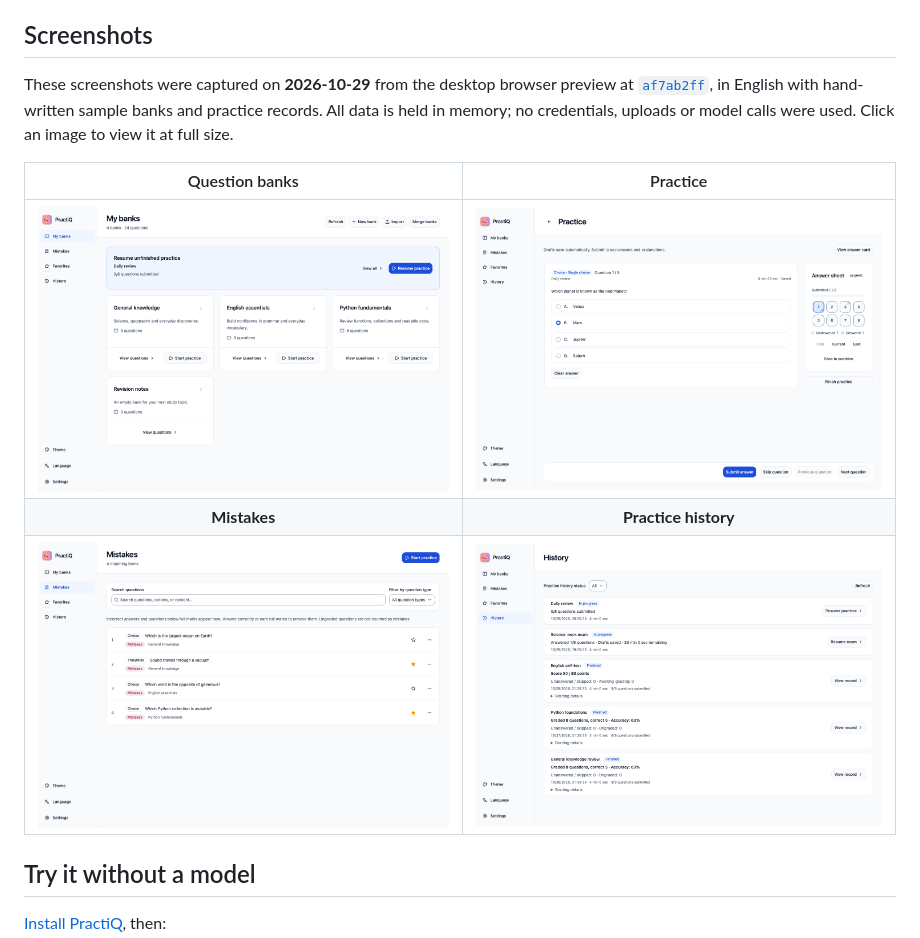
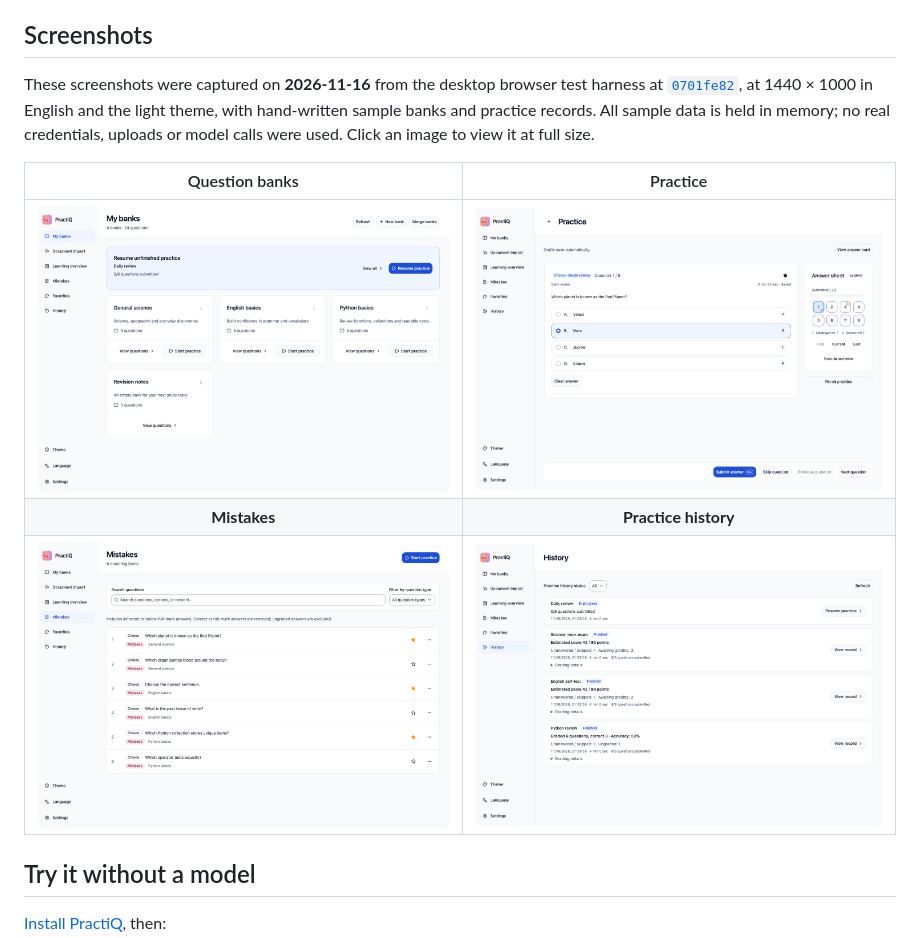
Before and after one commit to shenyankm/PractiQ, a Markdown page: README.md, the part around the change. GitHub-like rendering; pictures changed too: docs/assets/screenshots/banks-en.png, docs/assets/screenshots/history-en.png, docs/assets/screenshots/mistakes-en.png.

```diff
--- a/README.md
+++ b/README.md
@@ -26,7 +26,7 @@ Migration acceptance and remaining work are tracked in the
 
 ## Screenshots
 
-These screenshots were captured on **2026-10-29** from the desktop browser preview at [`af7ab2ff`](https://github.com/shenyankm/PractiQ/commit/af7ab2ff3bf4a392103b403d73b70f0d1a5cd533), in English with hand-written sample banks and practice records. All data is held in memory; no credentials, uploads or model calls were used. Click an image to view it at full size.
+These screenshots were captured on **2026-11-16** from the desktop browser test harness at [`0701fe82`](https://github.com/shenyankm/PractiQ/commit/0701fe82263cb492949ea5ec92b32f685875f530), at 1440 × 1000 in English and the light theme, with hand-written sample banks and practice records. All sample data is held in memory; no real credentials, uploads or model calls were used. Click an image to view it at full size.
 
 | Question banks | Practice |
 | :---: | :---: |
```
Also changed, not shown: README.zh-CN.md (+1 -1 lines), README.zh-TW.md (+1 -1 lines).
